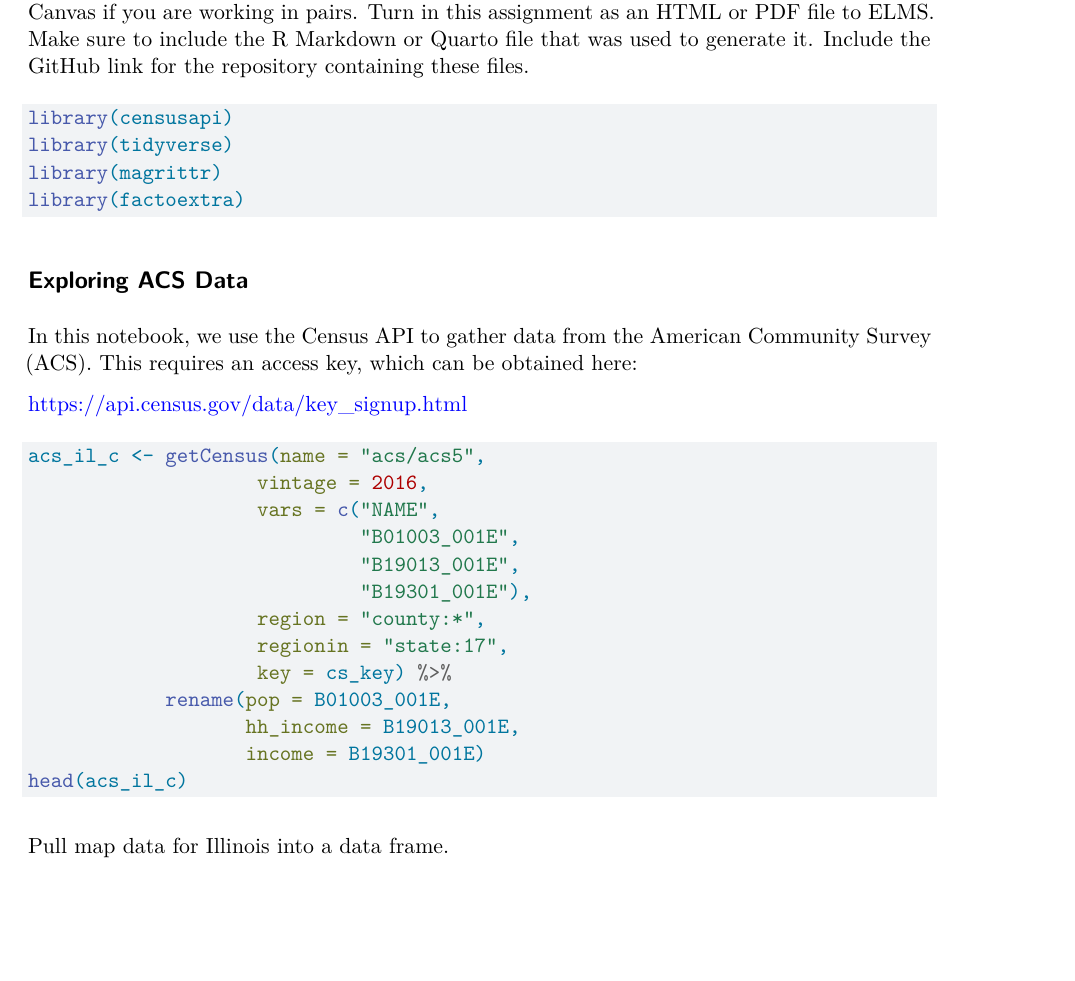
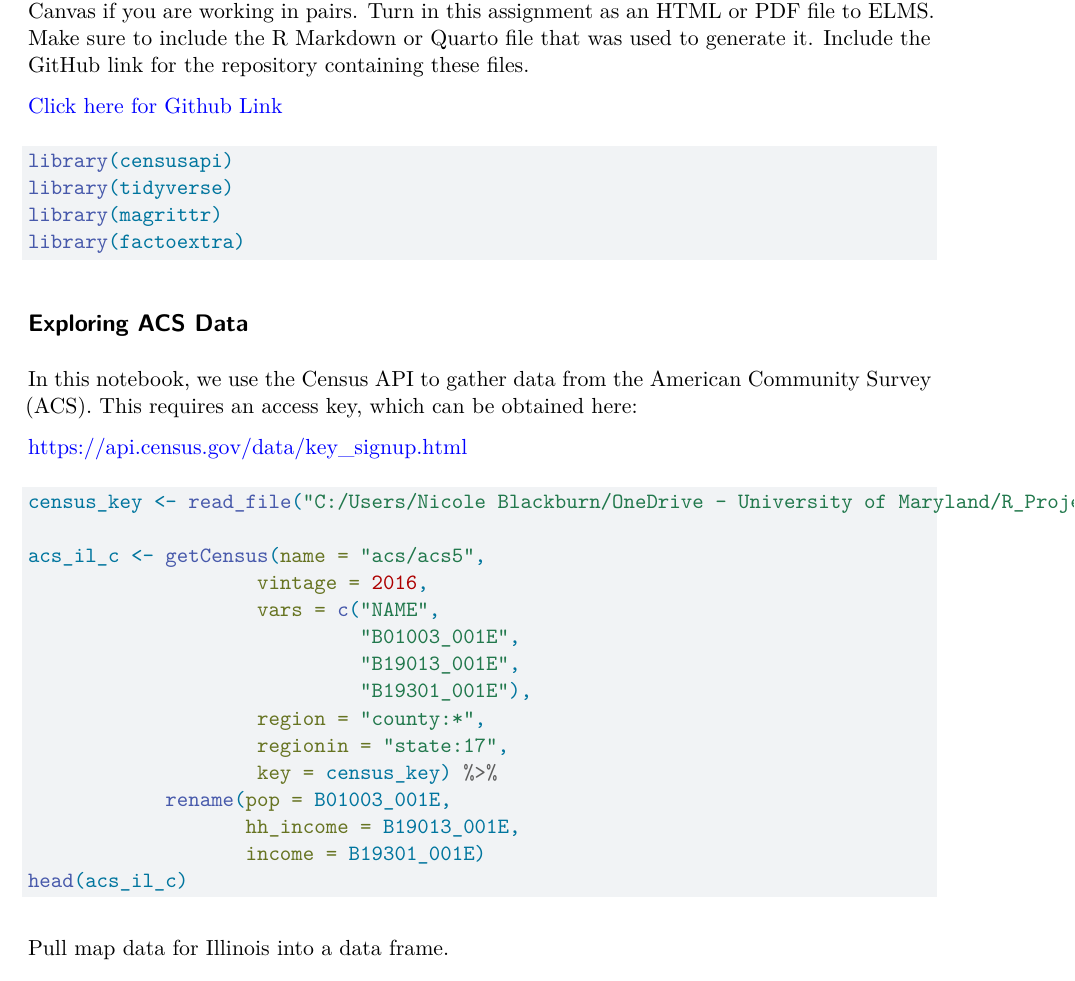
Before and after one commit to blackburn2616/SURV727, a Quarto document (assignment5.qmd): part of page 1 of 3, cut so that both start at the same text, the shorter picture padded with empty space. Rendered offline with R 4.5, knitr and Pandoc in place of Quarto, then LaTeX, with nearby package versions.

Commit message:
added github link and census_key directory

````diff
--- a/assignment5.qmd
+++ b/assignment5.qmd
@@ -6,6 +6,8 @@ editor: visual
 ---
 
 You may work in pairs or individually for this assignment. Make sure you join a group in Canvas if you are working in pairs. Turn in this assignment as an HTML or PDF file to ELMS. Make sure to include the R Markdown or Quarto file that was used to generate it. Include the GitHub link for the repository containing these files.
+
+[Click here for Github Link](https://github.com/blackburn2616/SURV727)
 
 ```{r}
 #| eval: false
@@ -23,6 +25,8 @@ https://api.census.gov/data/key_signup.html
 
 ```{r}
 #| eval: false
+census_key <- read_file("C:/Users/Nicole Blackburn/OneDrive - University of Maryland/R_Projects/727/APIs/census-key")
+
 acs_il_c <- getCensus(name = "acs/acs5",
                     vintage = 2016,
                     vars = c("NAME",
@@ -31,7 +35,7 @@ acs_il_c <- getCensus(name = "acs/acs5",
                              "B19301_001E"),
                     region = "county:*",
                     regionin = "state:17",
-                    key = cs_key) %>%
+                    key = census_key) %>%
             rename(pop = B01003_001E,
                    hh_income = B19013_001E,
                    income = B19301_001E)
````
